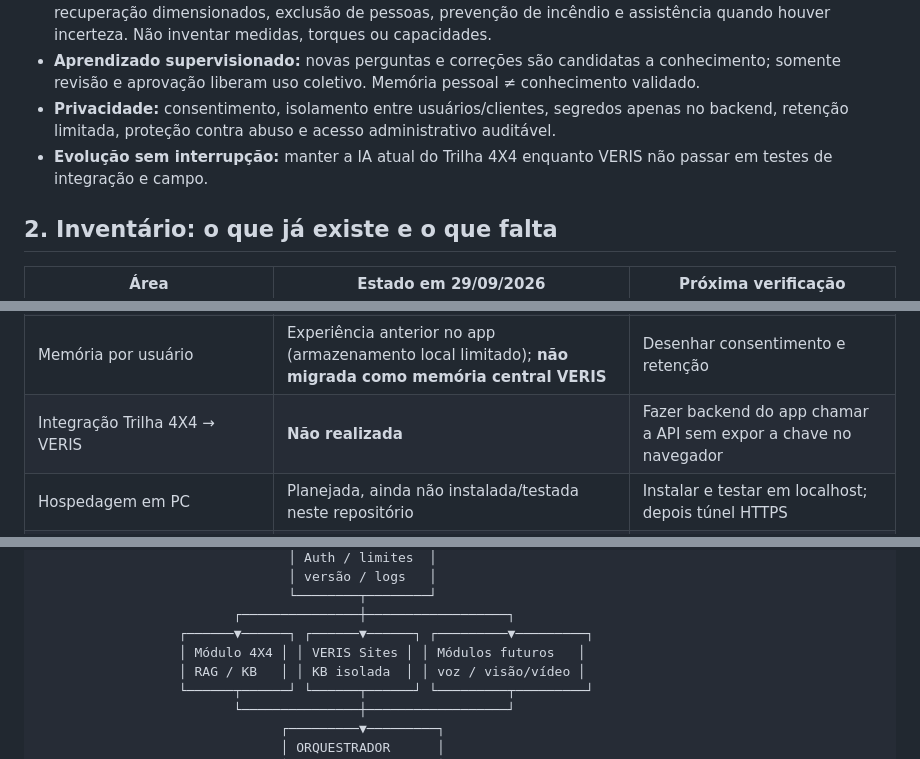
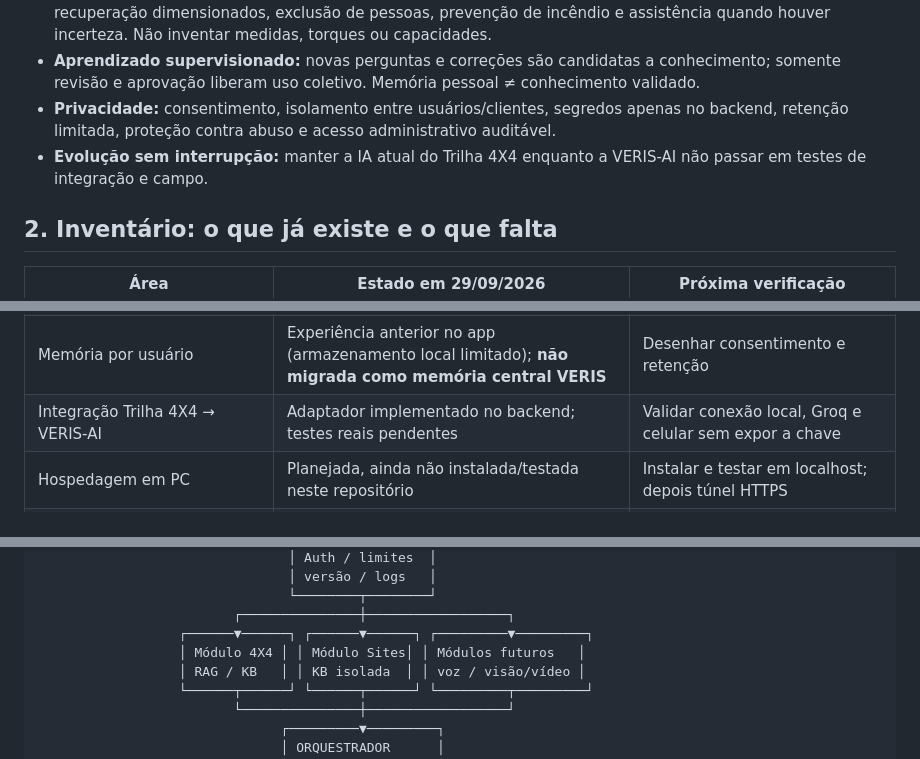
Before and after one commit to oscaveras-a11y/CryptoBots, a Markdown page: docs/PLANO-MESTRE.md, 3 parts joined by grey strips. GitHub-like rendering.

```diff
--- a/docs/PLANO-MESTRE.md
+++ b/docs/PLANO-MESTRE.md
@@ -17,7 +17,7 @@ VERIS-AI (Versatile Executive Reasoning & Intelligence System) é uma plataforma
 - **Segurança em campo:** em procedimentos de risco, priorizar estabilização, avaliação do terreno, pontos de recuperação dimensionados, exclusão de pessoas, prevenção de incêndio e assistência quando houver incerteza. Não inventar medidas, torques ou capacidades.
 - **Aprendizado supervisionado:** novas perguntas e correções são candidatas a conhecimento; somente revisão e aprovação liberam uso coletivo. Memória pessoal ≠ conhecimento validado.
 - **Privacidade:** consentimento, isolamento entre usuários/clientes, segredos apenas no backend, retenção limitada, proteção contra abuso e acesso administrativo auditável.
-- **Evolução sem interrupção:** manter a IA atual do Trilha 4X4 enquanto VERIS não passar em testes de integração e campo.
+- **Evolução sem interrupção:** manter a IA atual do Trilha 4X4 enquanto a VERIS-AI não passar em testes de integração e campo.
 
 ## 2. Inventário: o que já existe e o que falta
 
@@ -34,7 +34,7 @@ VERIS-AI (Versatile Executive Reasoning & Intelligence System) é uma plataforma
 | `.env.example`, documentação e workflow de testes | Publicados | Confirmar resultados do CI e testes locais |
 | Pesquisa externa | Existe experiência anterior no Trilha 4X4 com Tavily; **não migrada para VERIS** | Adaptador opcional com fontes e política de custo |
 | Memória por usuário | Experiência anterior no app (armazenamento local limitado); **não migrada como memória central VERIS** | Desenhar consentimento e retenção |
-| Integração Trilha 4X4 → VERIS | **Não realizada** | Fazer backend do app chamar a API sem expor a chave no navegador |
+| Integração Trilha 4X4 → VERIS-AI | Adaptador implementado no backend; testes reais pendentes | Validar conexão local, Groq e celular sem expor a chave |
 | Hospedagem em PC | Planejada, ainda não instalada/testada neste repositório | Instalar e testar em localhost; depois túnel HTTPS |
 | Site e outros clientes | Planejados | Somente depois de estabilizar o aplicativo |
 | Geração de vídeo | Projeto futuro **pausado** | Protótipo isolado no PC, sem integrar ao app antes de funcionar |
@@ -56,7 +56,7 @@ VERIS-AI (Versatile Executive Reasoning & Intelligence System) é uma plataforma
                                 └────────┬────────┘
                          ┌───────────────┼──────────────────┐
                   ┌──────▼──────┐ ┌──────▼──────┐ ┌─────────▼─────────┐
-                  │ Módulo 4X4 │ │ VERIS Sites │ │ Módulos futuros   │
+                  │ Módulo 4X4 │ │ Módulo Sites│ │ Módulos futuros   │
                   │ RAG / KB   │ │ KB isolada  │ │ voz / visão/vídeo │
                   └──────┬──────┘ └──────┬──────┘ └─────────┬─────────┘
                          └───────────────┼──────────────────┘
```
Also changed, not shown: other parts of docs/PLANO-MESTRE.md (+14 -6 lines).
